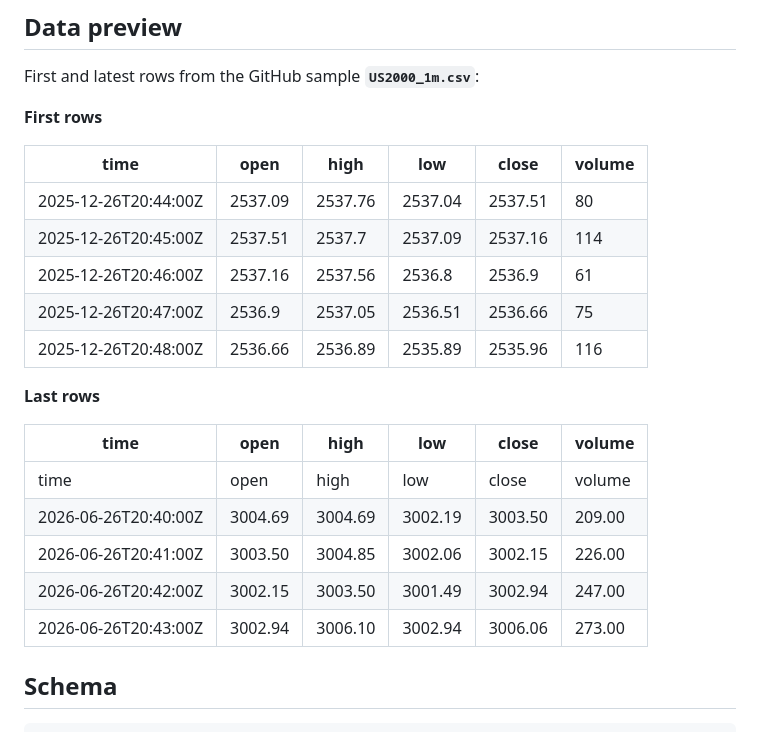
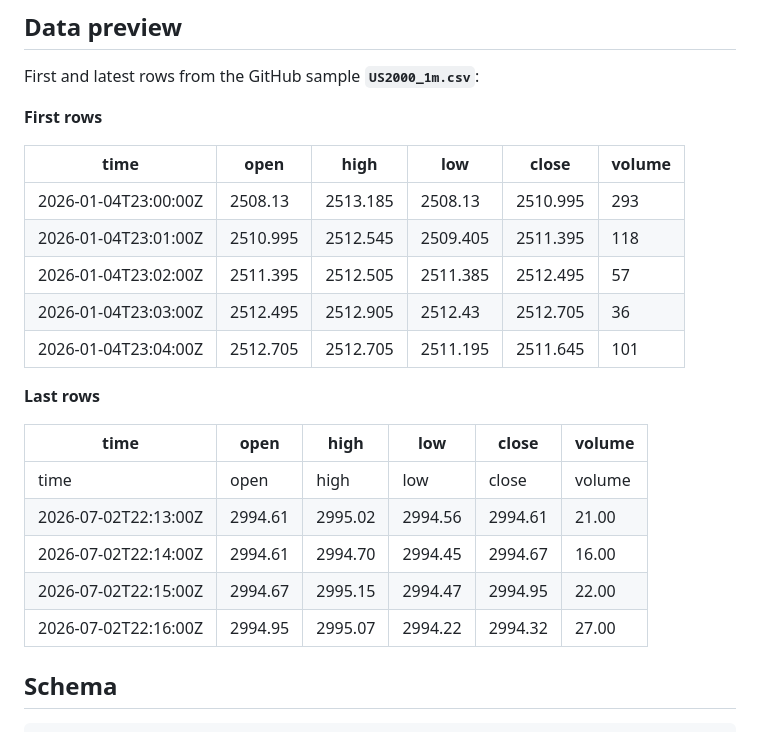
Before and after one commit to ork-ad/us2000-1m-ohlcv-index-historical-data, a Markdown page: README.md, the part around one of its changes. Drawn GitHub-style.

Commit message:
Update CSV — 2026-07-02
Updated `US2000_1m.csv` and `README.md`.

Sample through `2026-07-02` · 176,192 rows.

```diff
--- a/README.md
+++ b/README.md
@@ -73,21 +73,21 @@ First and latest rows from the GitHub sample **`US2000_1m.csv`**:
 
 | time | open | high | low | close | volume |
 | --- | --- | --- | --- | --- | --- |
-| 2025-12-26T20:44:00Z | 2537.09 | 2537.76 | 2537.04 | 2537.51 | 80 |
-| 2025-12-26T20:45:00Z | 2537.51 | 2537.7 | 2537.09 | 2537.16 | 114 |
-| 2025-12-26T20:46:00Z | 2537.16 | 2537.56 | 2536.8 | 2536.9 | 61 |
-| 2025-12-26T20:47:00Z | 2536.9 | 2537.05 | 2536.51 | 2536.66 | 75 |
-| 2025-12-26T20:48:00Z | 2536.66 | 2536.89 | 2535.89 | 2535.96 | 116 |
+| 2026-01-04T23:00:00Z | 2508.13 | 2513.185 | 2508.13 | 2510.995 | 293 |
+| 2026-01-04T23:01:00Z | 2510.995 | 2512.545 | 2509.405 | 2511.395 | 118 |
+| 2026-01-04T23:02:00Z | 2511.395 | 2512.505 | 2511.385 | 2512.495 | 57 |
+| 2026-01-04T23:03:00Z | 2512.495 | 2512.905 | 2512.43 | 2512.705 | 36 |
+| 2026-01-04T23:04:00Z | 2512.705 | 2512.705 | 2511.195 | 2511.645 | 101 |
 
 **Last rows**
 
 | time | open | high | low | close | volume |
 | --- | --- | --- | --- | --- | --- |
 | time | open | high | low | close | volume |
-| 2026-06-26T20:40:00Z | 3004.69 | 3004.69 | 3002.19 | 3003.50 | 209.00 |
-| 2026-06-26T20:41:00Z | 3003.50 | 3004.85 | 3002.06 | 3002.15 | 226.00 |
-| 2026-06-26T20:42:00Z | 3002.15 | 3003.50 | 3001.49 | 3002.94 | 247.00 |
-| 2026-06-26T20:43:00Z | 3002.94 | 3006.10 | 3002.94 | 3006.06 | 273.00 |
+| 2026-07-02T22:13:00Z | 2994.61 | 2995.02 | 2994.56 | 2994.61 | 21.00 |
+| 2026-07-02T22:14:00Z | 2994.61 | 2994.70 | 2994.45 | 2994.67 | 16.00 |
+| 2026-07-02T22:15:00Z | 2994.67 | 2995.15 | 2994.47 | 2994.95 | 22.00 |
+| 2026-07-02T22:16:00Z | 2994.95 | 2995.07 | 2994.22 | 2994.32 | 27.00 |
 
 ## Schema
 
```
Also changed, not shown: other parts of README.md (+5 -5 lines).
